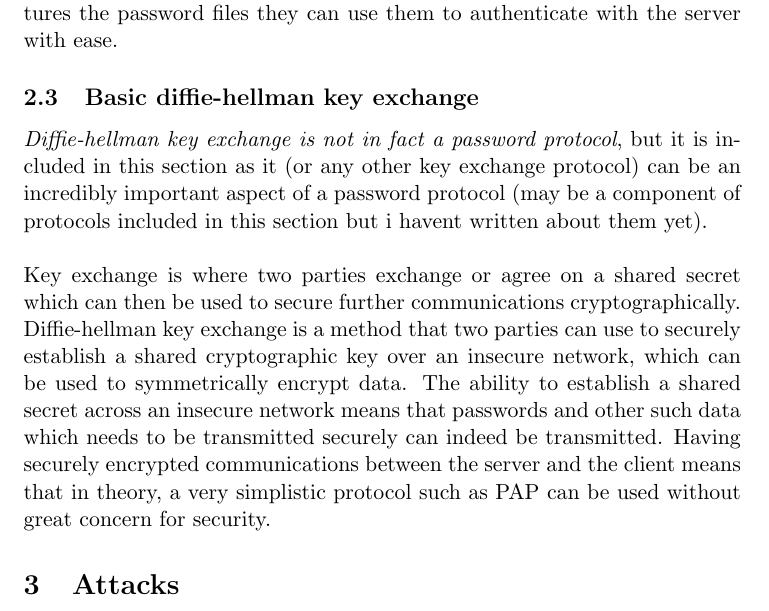
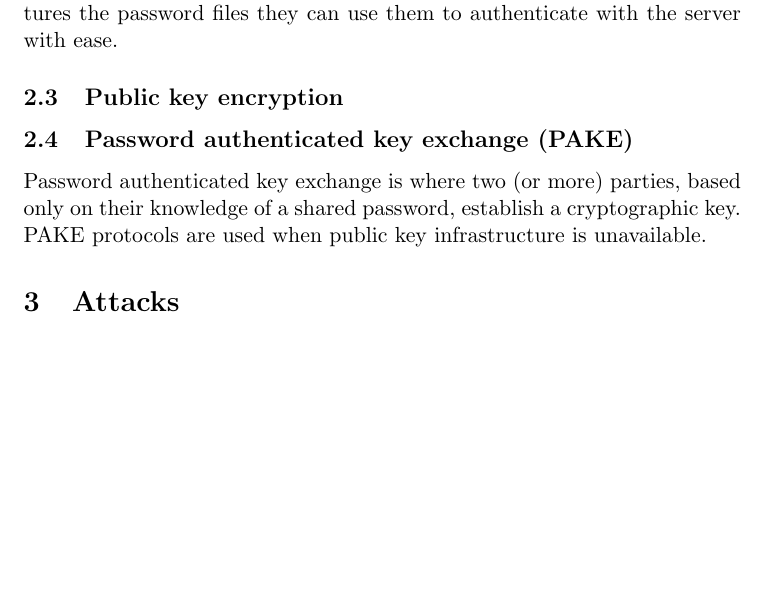
Before and after one commit to lucianjames/Cyber-EPQ-project, a LaTeX paper (HEAPAAMOA.tex): part of page 4 of 5 before the commit and part of page 4 of 4 after it, cut so that both start at the same text, the shorter picture padded with empty space. Compiled offline with pdfLaTeX.

Commit message:
Update HEAPAAMOA.tex

```diff
--- a/HEAPAAMOA.tex
+++ b/HEAPAAMOA.tex
@@ -71,11 +71,11 @@ $$h(x,c)=r \Longrightarrow x = p_{user}$$
 The process can be repeated as many times as required with different values of $x$ to find the value of $p_{user}$.\\
 Another issue with CHAP is that passwords are stored as plaintext on the server, irreversible encryption (hashing) cannot be used. If an attacker captures the password files they can use them to authenticate with the server with ease.
 
-\subsection{Basic diffie-hellman key exchange} \label{BDHKE}
-\emph{Diffie-hellman key exchange is not in fact a password protocol}, but it is included in this section as it (or any other key exchange protocol) can be an incredibly important aspect of a password protocol (may be a component of protocols included in this section but i havent written about them yet).\\\\
-Key exchange is where two parties exchange or agree on a shared secret which can then be used to secure further communications cryptographically.
-Diffie-hellman key exchange is a method that two parties can use to securely establish a shared cryptographic key over an insecure network, which can be used to symmetrically encrypt data. The ability to establish a shared secret across an insecure network means that passwords and other such data which needs to be transmitted securely can indeed be transmitted.
-Having securely encrypted communications between the server and the client means that in theory, a very simplistic protocol such as PAP can be used without great concern for security.
+\subsection{Public key encryption}
+
+\subsection{Password authenticated key exchange (PAKE)}
+Password authenticated key exchange is where two (or more) parties, based only on their knowledge of a shared password, establish a cryptographic key.
+PAKE protocols are used when public key infrastructure is unavailable.
 
 
 \section{Attacks} \label{ATK}
```
